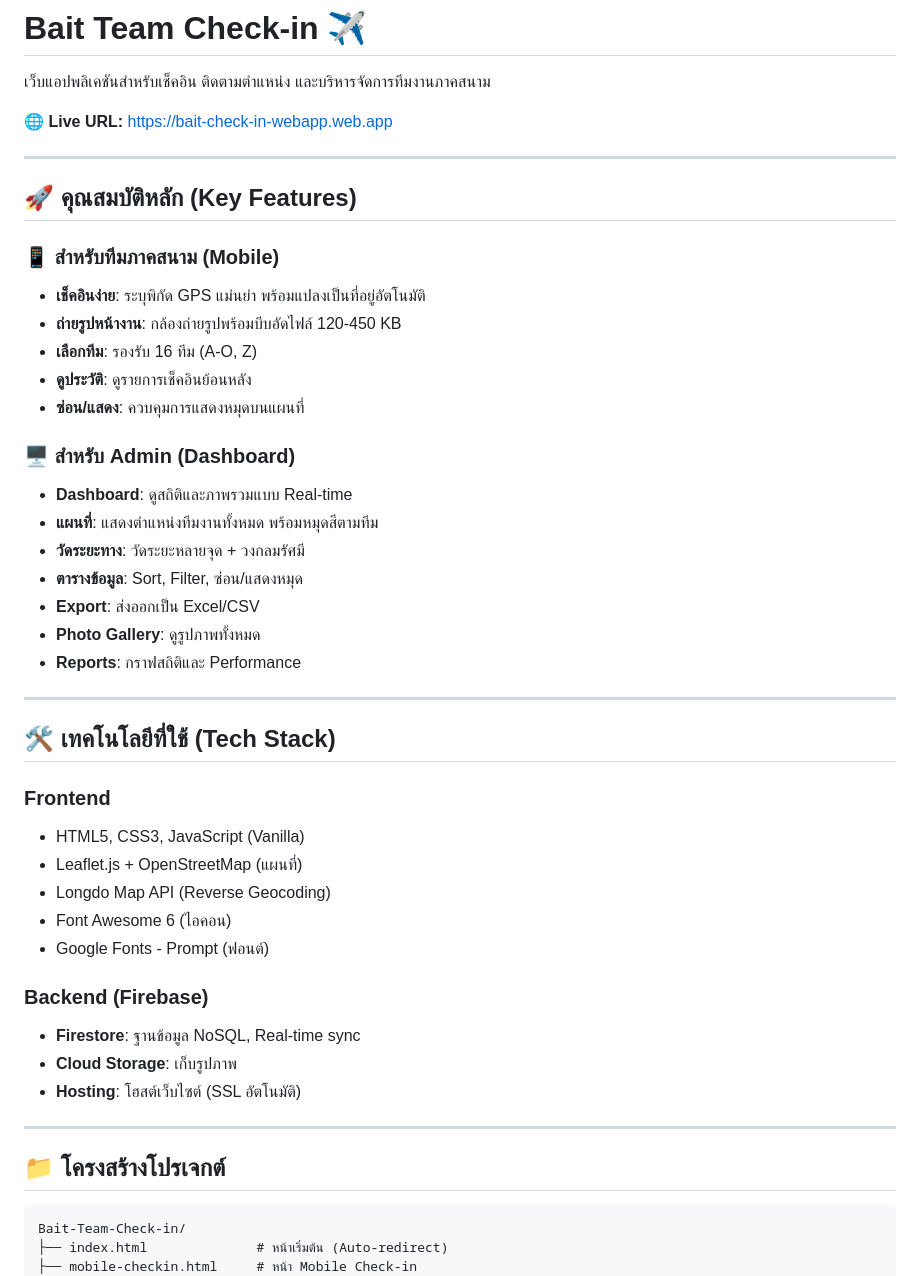
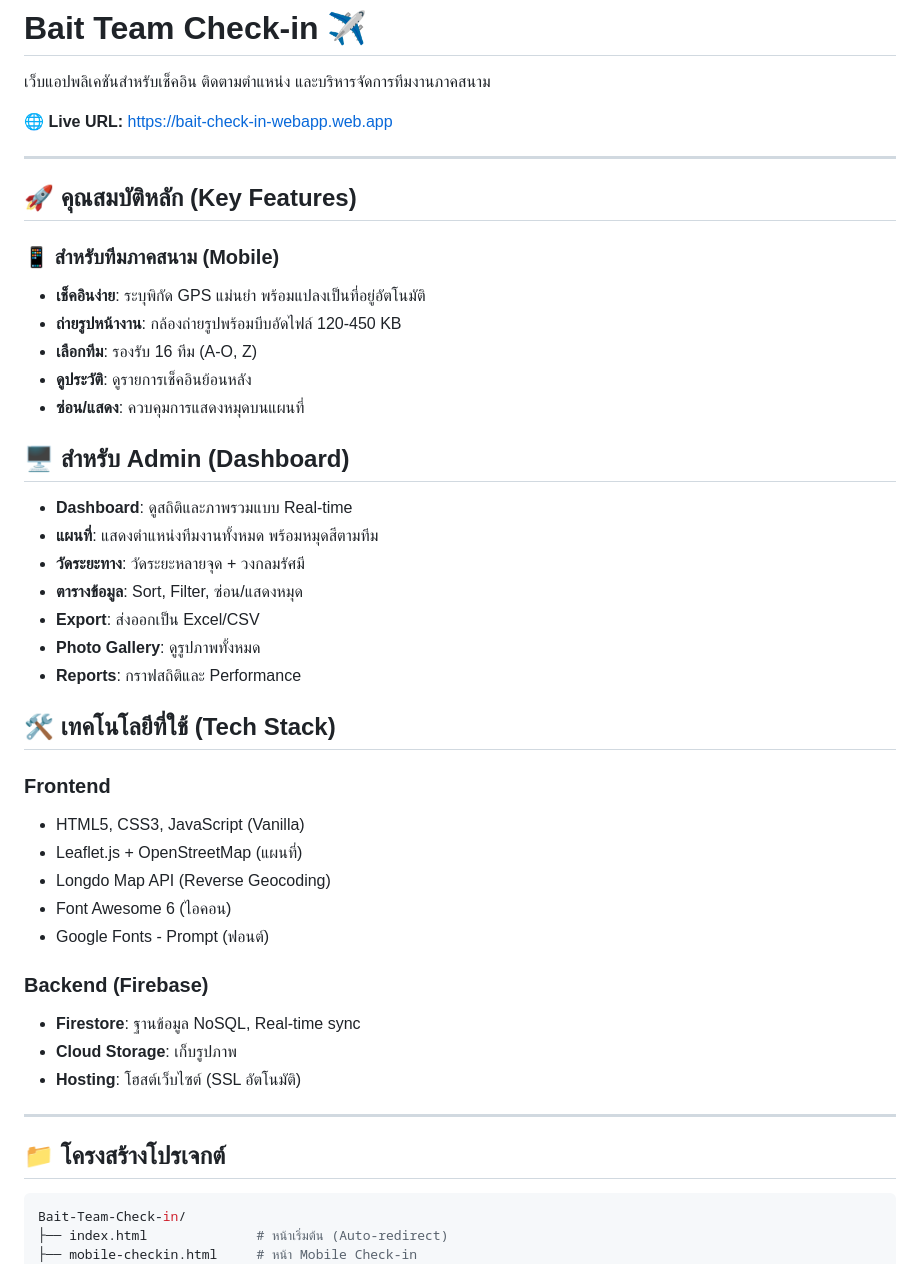
Before and after one commit to 13azukaoab/Bait-Team-Check-in, a Markdown page: README.md, the part around one of its changes. Drawn GitHub-style.

````diff
--- a/README.md
+++ b/README.md
@@ -2,7 +2,7 @@
 
 เว็บแอปพลิเคชันสำหรับเช็คอิน ติดตามตำแหน่ง และบริหารจัดการทีมงานภาคสนาม
 
-**🌐 Live URL:** https://bait-check-in-webapp.web.app
+**🌐 Live URL:** [https://bait-check-in-webapp.web.app](https://bait-check-in-webapp.web.app)
 
 ---
 
@@ -10,13 +10,17 @@
 
 ### 📱 สำหรับทีมภาคสนาม (Mobile)
 
+
+
 - **เช็คอินง่าย**: ระบุพิกัด GPS แม่นยำ พร้อมแปลงเป็นที่อยู่อัตโนมัติ
 - **ถ่ายรูปหน้างาน**: กล้องถ่ายรูปพร้อมบีบอัดไฟล์ 120-450 KB
 - **เลือกทีม**: รองรับ 16 ทีม (A-O, Z)
 - **ดูประวัติ**: ดูรายการเช็คอินย้อนหลัง
 - **ซ่อน/แสดง**: ควบคุมการแสดงหมุดบนแผนที่
 
-### 🖥️ สำหรับ Admin (Dashboard)
+## 🖥️ สำหรับ Admin (Dashboard)
+
+
 
 - **Dashboard**: ดูสถิติและภาพรวมแบบ Real-time
 - **แผนที่**: แสดงตำแหน่งทีมงานทั้งหมด พร้อมหมุดสีตามทีม
@@ -26,11 +30,10 @@
 - **Photo Gallery**: ดูรูปภาพทั้งหมด
 - **Reports**: กราฟสถิติและ Performance
 
----
-
 ## 🛠 เทคโนโลยีที่ใช้ (Tech Stack)
 
 ### Frontend
+
 - HTML5, CSS3, JavaScript (Vanilla)
 - Leaflet.js + OpenStreetMap (แผนที่)
 - Longdo Map API (Reverse Geocoding)
@@ -38,6 +41,7 @@
 - Google Fonts - Prompt (ฟอนต์)
 
 ### Backend (Firebase)
+
 - **Firestore**: ฐานข้อมูล NoSQL, Real-time sync
 - **Cloud Storage**: เก็บรูปภาพ
 - **Hosting**: โฮสต์เว็บไซต์ (SSL อัตโนมัติ)
@@ -46,7 +50,7 @@
 
 ## 📁 โครงสร้างโปรเจกต์
 
-```
+```bash
 Bait-Team-Check-in/
 ├── index.html              # หน้าเริ่มต้น (Auto-redirect)
 ├── mobile-checkin.html     # หน้า Mobile Check-in
````
Also changed, not shown: other parts of README.md (+7 -7 lines).
